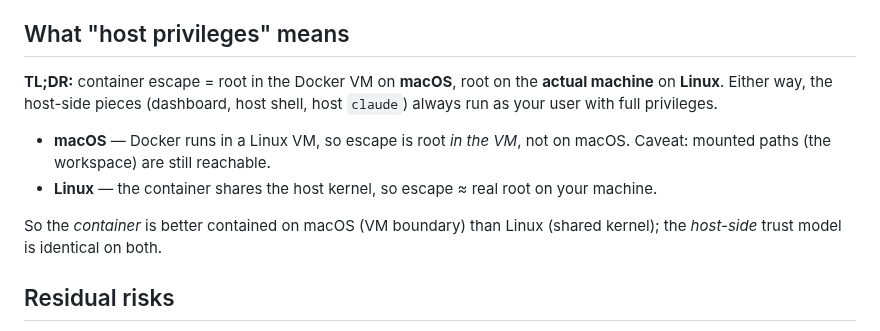
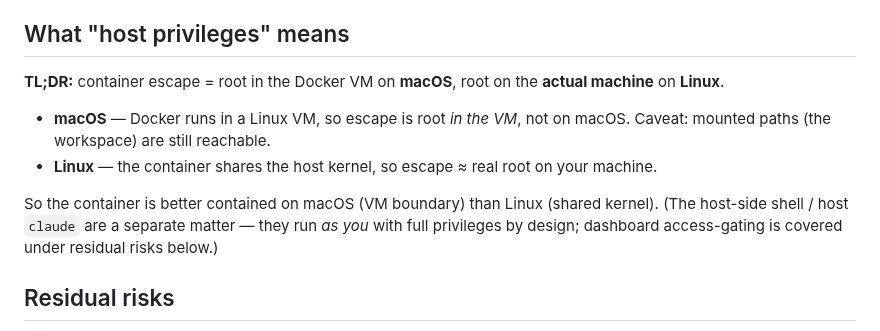
Before and after one commit to scoutapp/corral, a Markdown page: docs/security.md, the part around the change. Drawn GitHub-style.

Commit message:
docs(security): scope privilege section to container escape only
The dashboard is an access-gating concern (loopback + token), not a privilege
one — drop it from the "host privileges" TL;DR so the section is purely about
container-escape blast radius (VM on macOS vs host kernel on Linux). Note the
host-side shell/claude run as you by design, and point dashboard access at the
residual-risks section instead of conflating it here.

Co-Authored-By: Claude Opus 4.8 (1M context) <noreply@anthropic.com>

```diff
--- a/docs/security.md
+++ b/docs/security.md
@@ -21,16 +21,17 @@ Here's what that boundary does and doesn't cover.
 ## What "host privileges" means
 
 **TL;DR:** container escape = root in the Docker VM on **macOS**, root on the
-**actual machine** on **Linux**. Either way, the host-side pieces (dashboard, host
-shell, host `claude`) always run as your user with full privileges.
+**actual machine** on **Linux**.
 
 - **macOS** — Docker runs in a Linux VM, so escape is root *in the VM*, not on
   macOS. Caveat: mounted paths (the workspace) are still reachable.
 - **Linux** — the container shares the host kernel, so escape ≈ real root on your
   machine.
 
-So the *container* is better contained on macOS (VM boundary) than Linux (shared
-kernel); the *host-side* trust model is identical on both.
+So the container is better contained on macOS (VM boundary) than Linux (shared
+kernel). (The host-side shell / host `claude` are a separate matter — they run
+*as you* with full privileges by design; dashboard access-gating is covered
+under residual risks below.)
 
 ## Residual risks
 
```
